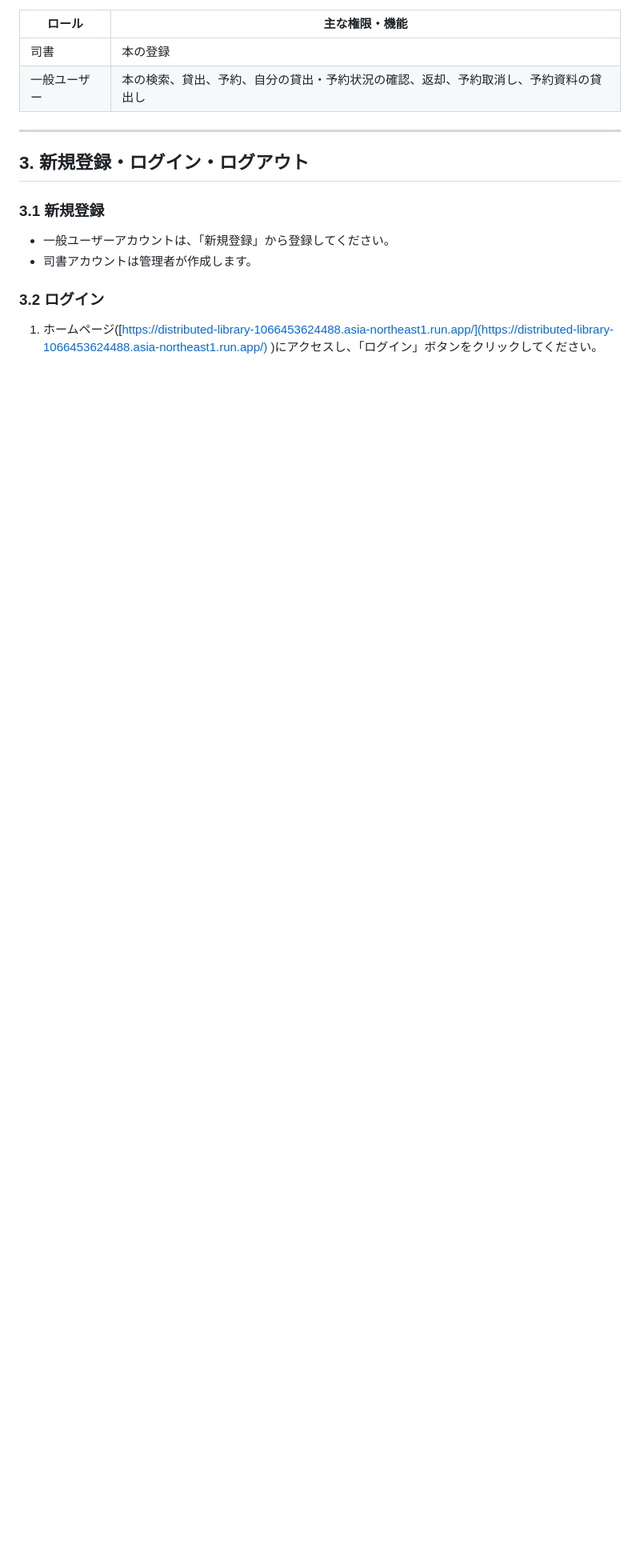
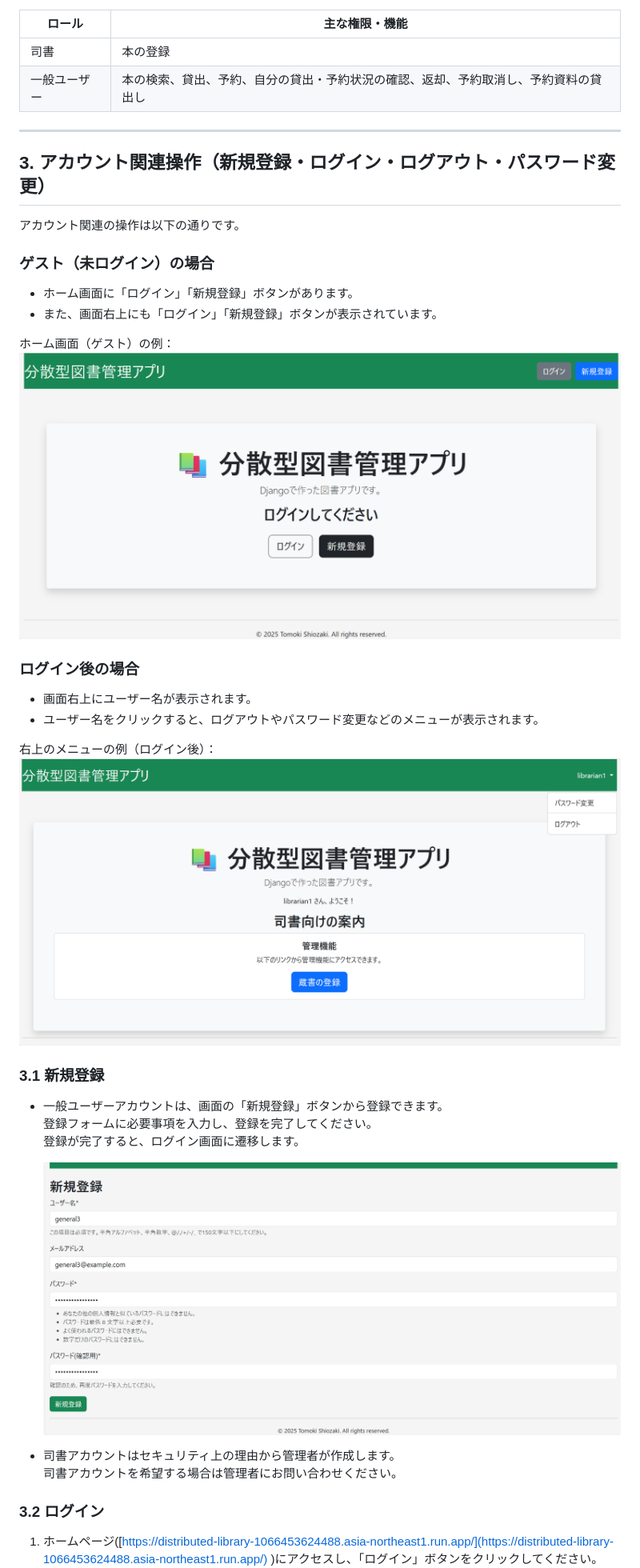
Before and after one commit to tomoki-shiozaki/distributed-library, a Markdown page: docs/manual/manual.md, the part around the change. Shown: that part at 80% size. Drawn GitHub-style; pictures changed too: docs/manual/images/home2_librarian.png (added), docs/manual/images/signup_general.png (added); blank space fills up the shorter version.

Commit message:
docs(manual): add signup section

```diff
--- a/docs/manual/manual.md
+++ b/docs/manual/manual.md
@@ -22,12 +22,36 @@
 
 ---
 
-## 3. 新規登録・ログイン・ログアウト
+## 3. アカウント関連操作（新規登録・ログイン・ログアウト・パスワード変更）
+
+アカウント関連の操作は以下の通りです。
+
+### ゲスト（未ログイン）の場合
+
+- ホーム画面に「ログイン」「新規登録」ボタンがあります。
+- また、画面右上にも「ログイン」「新規登録」ボタンが表示されています。
+
+ホーム画面（ゲスト）の例：
+![ホーム画面（ゲスト）](images/home_guest.png)
+
+### ログイン後の場合
+
+- 画面右上にユーザー名が表示されます。
+- ユーザー名をクリックすると、ログアウトやパスワード変更などのメニューが表示されます。
+
+右上のメニューの例（ログイン後）：
+![ホーム画面（一般ユーザー）](images/home2_librarian.png)
 
 ### 3.1 新規登録
 
-- 一般ユーザーアカウントは、「新規登録」から登録してください。
-- 司書アカウントは管理者が作成します。
+- 一般ユーザーアカウントは、画面の「新規登録」ボタンから登録できます。
+  登録フォームに必要事項を入力し、登録を完了してください。
+  登録が完了すると、ログイン画面に遷移します。
+
+  ![新規登録（一般ユーザー）](images/signup_general.png)
+
+- 司書アカウントはセキュリティ上の理由から管理者が作成します。
+  司書アカウントを希望する場合は管理者にお問い合わせください。
 
 ### 3.2 ログイン
 
```
